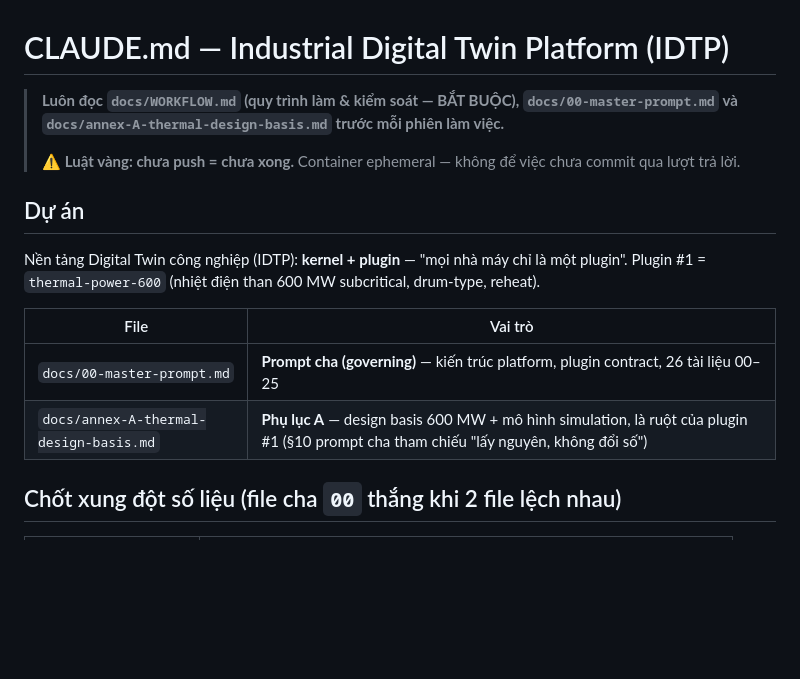
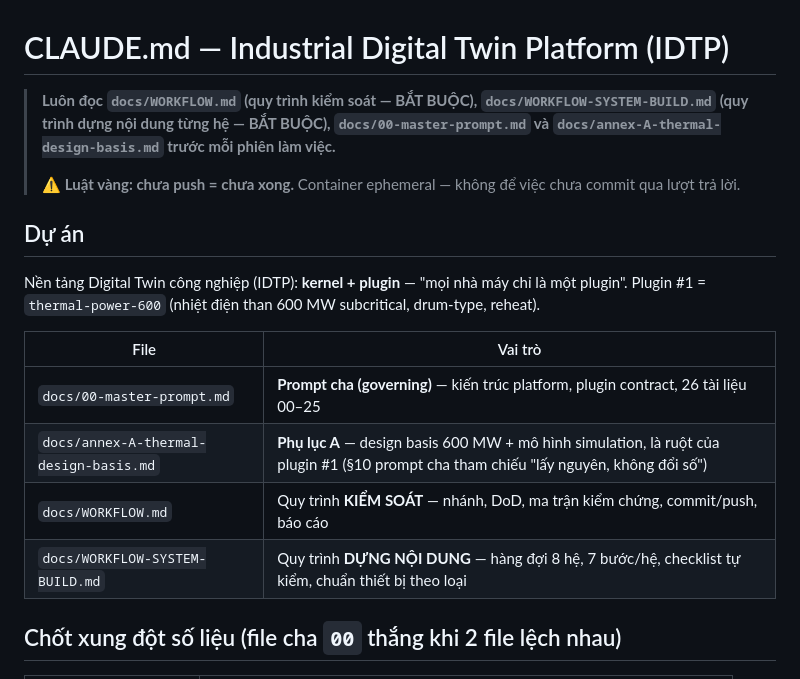
Before and after one commit to Noah-cyper/thermal-digital-twin, a Markdown page: CLAUDE.md, the part around the change. GitHub-like rendering; blank space fills up the shorter version.

```diff
--- a/CLAUDE.md
+++ b/CLAUDE.md
@@ -1,6 +1,6 @@
 # CLAUDE.md — Industrial Digital Twin Platform (IDTP)
 
-> **Luôn đọc `docs/WORKFLOW.md` (quy trình làm & kiểm soát — BẮT BUỘC), `docs/00-master-prompt.md` và `docs/annex-A-thermal-design-basis.md` trước mỗi phiên làm việc.**
+> **Luôn đọc `docs/WORKFLOW.md` (quy trình kiểm soát — BẮT BUỘC), `docs/WORKFLOW-SYSTEM-BUILD.md` (quy trình dựng nội dung từng hệ — BẮT BUỘC), `docs/00-master-prompt.md` và `docs/annex-A-thermal-design-basis.md` trước mỗi phiên làm việc.**
 >
 > ⚠️ **Luật vàng: chưa push = chưa xong.** Container ephemeral — không để việc chưa commit qua lượt trả lời.
 
@@ -12,6 +12,8 @@ Plugin #1 = `thermal-power-600` (nhiệt điện than 600 MW subcritical, drum-t
 |---|---|
 | `docs/00-master-prompt.md` | **Prompt cha (governing)** — kiến trúc platform, plugin contract, 26 tài liệu 00–25 |
 | `docs/annex-A-thermal-design-basis.md` | **Phụ lục A** — design basis 600 MW + mô hình simulation, là ruột của plugin #1 (§10 prompt cha tham chiếu "lấy nguyên, không đổi số") |
+| `docs/WORKFLOW.md` | Quy trình **KIỂM SOÁT** — nhánh, DoD, ma trận kiểm chứng, commit/push, báo cáo |
+| `docs/WORKFLOW-SYSTEM-BUILD.md` | Quy trình **DỰNG NỘI DUNG** — hàng đợi 8 hệ, 7 bước/hệ, checklist tự kiểm, chuẩn thiết bị theo loại |
 
 ## Chốt xung đột số liệu (file cha `00` thắng khi 2 file lệch nhau)
 | Hạng mục | Chuẩn đã chốt |
```
Also changed, not shown: docs/WORKFLOW-SYSTEM-BUILD.md (added, +133 -0 lines), docs/WORKFLOW.md (+6 -0 lines).
